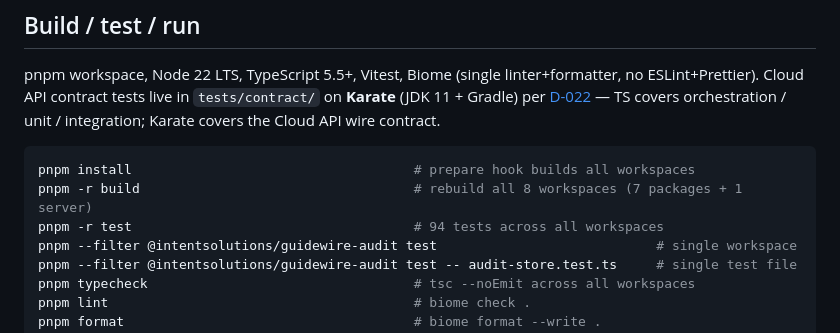
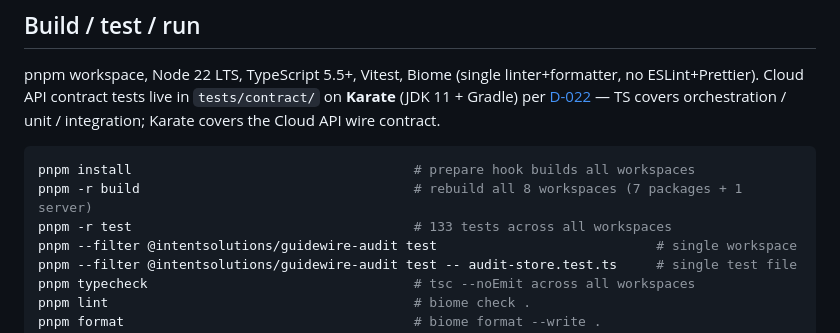
Before and after one commit to jeremylongshore/guidewire-mcp-for-claude, a Markdown page: CLAUDE.md, the part around the change. Rendered like a GitHub page.

````diff
--- a/CLAUDE.md
+++ b/CLAUDE.md
@@ -29,7 +29,7 @@ API wire contract.
 ```bash
 pnpm install                                    # prepare hook builds all workspaces
 pnpm -r build                                   # rebuild all 8 workspaces (7 packages + 1 server)
-pnpm -r test                                    # 94 tests across all workspaces
+pnpm -r test                                    # 133 tests across all workspaces
 pnpm --filter @intentsolutions/guidewire-audit test                            # single workspace
 pnpm --filter @intentsolutions/guidewire-audit test -- audit-store.test.ts     # single test file
 pnpm typecheck                                  # tsc --noEmit across all workspaces
````
Also changed, not shown: CHANGELOG.md (+71 -22 lines), README.md (+2 -2 lines).
